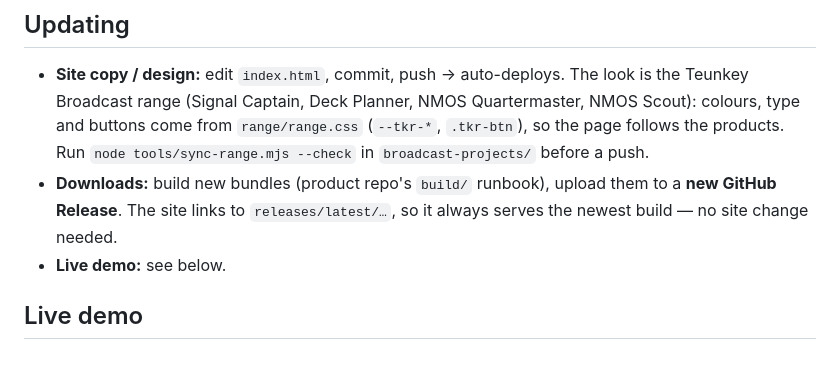
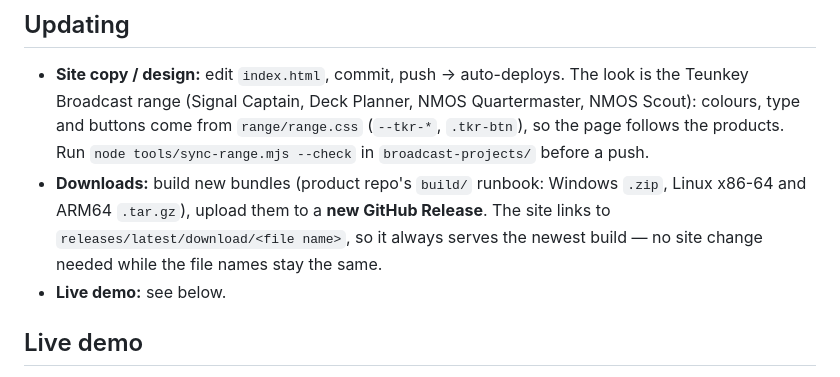
Before and after one commit to teunenrichard-dot/nmos-tools, a Markdown page: README.md, the part around the change. Rendered like a GitHub page.

Commit message:
README: Linux downloads in the release, file names stay the same
Co-Authored-By: Claude Opus 5.5 <noreply@anthropic.com>

```diff
--- a/README.md
+++ b/README.md
@@ -40,9 +40,10 @@ pinned to v3 because the runner uses Node 20.)
   colours, type and buttons come from `range/range.css` (`--tkr-*`, `.tkr-btn`), so the
   page follows the products. Run `node tools/sync-range.mjs --check` in `broadcast-projects/`
   before a push.
-- **Downloads:** build new bundles (product repo's `build/` runbook), upload them
-  to a **new GitHub Release**. The site links to `releases/latest/…`, so it always
-  serves the newest build — no site change needed.
+- **Downloads:** build new bundles (product repo's `build/` runbook: Windows `.zip`,
+  Linux x86-64 and ARM64 `.tar.gz`), upload them to a **new GitHub Release**. The
+  site links to `releases/latest/download/<file name>`, so it always serves the
+  newest build — no site change needed while the file names stay the same.
 - **Live demo:** see below.
 
 ## Live demo
```
